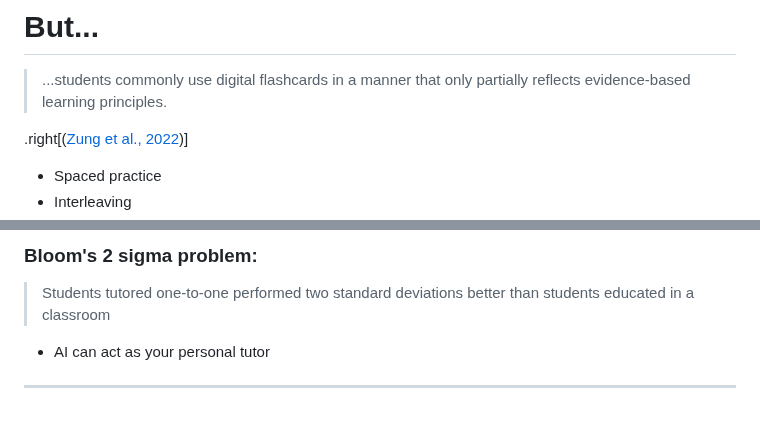
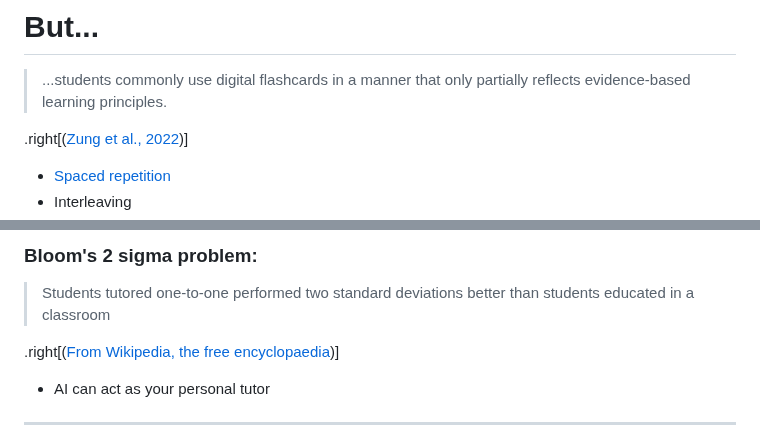
Before and after one commit to harlows/presentations, a Markdown page: external.md, 2 parts joined by grey strips. Drawn GitHub-style; blank space fills up the shorter version.

```diff
--- a/external.md
+++ b/external.md
@@ -43,5 +43,5 @@ class: center, middle
 <span class='Z3988' title='url_ver=Z39.88-2004&amp;ctx_ver=Z39.88-2004&amp;rfr_id=info%3Asid%2Fzotero.org%3A2&amp;rft_id=info%3Adoi%2F10.1080%2F09658211.2022.2058553&amp;rft_val_fmt=info%3Aofi%2Ffmt%3Akev%3Amtx%3Ajournal&amp;rft.genre=article&amp;rft.atitle=How%20do%20college%20students%20use%20digital%20flashcards%20during%20self-regulated%20learning%3F&amp;rft.jtitle=Memory&amp;rft.stitle=Memory&amp;rft.volume=30&amp;rft.issue=8&amp;rft.aufirst=Inez&amp;rft.aulast=Zung&amp;rft.au=Inez%20Zung&amp;rft.au=Megan%20N.%20Imundo&amp;rft.au=Steven%20C.%20Pan&amp;rft.date=2022-09-14&amp;rft.pages=923-941&amp;rft.spage=923&amp;rft.epage=941&amp;rft.issn=0965-8211%2C%201464-0686&amp;rft.language=en'>
 </span>
 
-- Spaced practice
+- [Spaced repetition](https://en.wikipedia.org/wiki/Spaced_repetition)
 - Interleaving
@@ -62,6 +62,8 @@ class: center, middle
 
 ### Bloom's 2 sigma problem:
 > Students tutored one-to-one performed two standard deviations better than students educated in a classroom
+
+.right[([From Wikipedia, the free encyclopaedia](https://en.wikipedia.org/wiki/Bloom%27s_2_sigma_problem))]
 
 - AI can act as your personal tutor
 
```
Also changed, not shown: other parts of external.md (+2 -2 lines).
